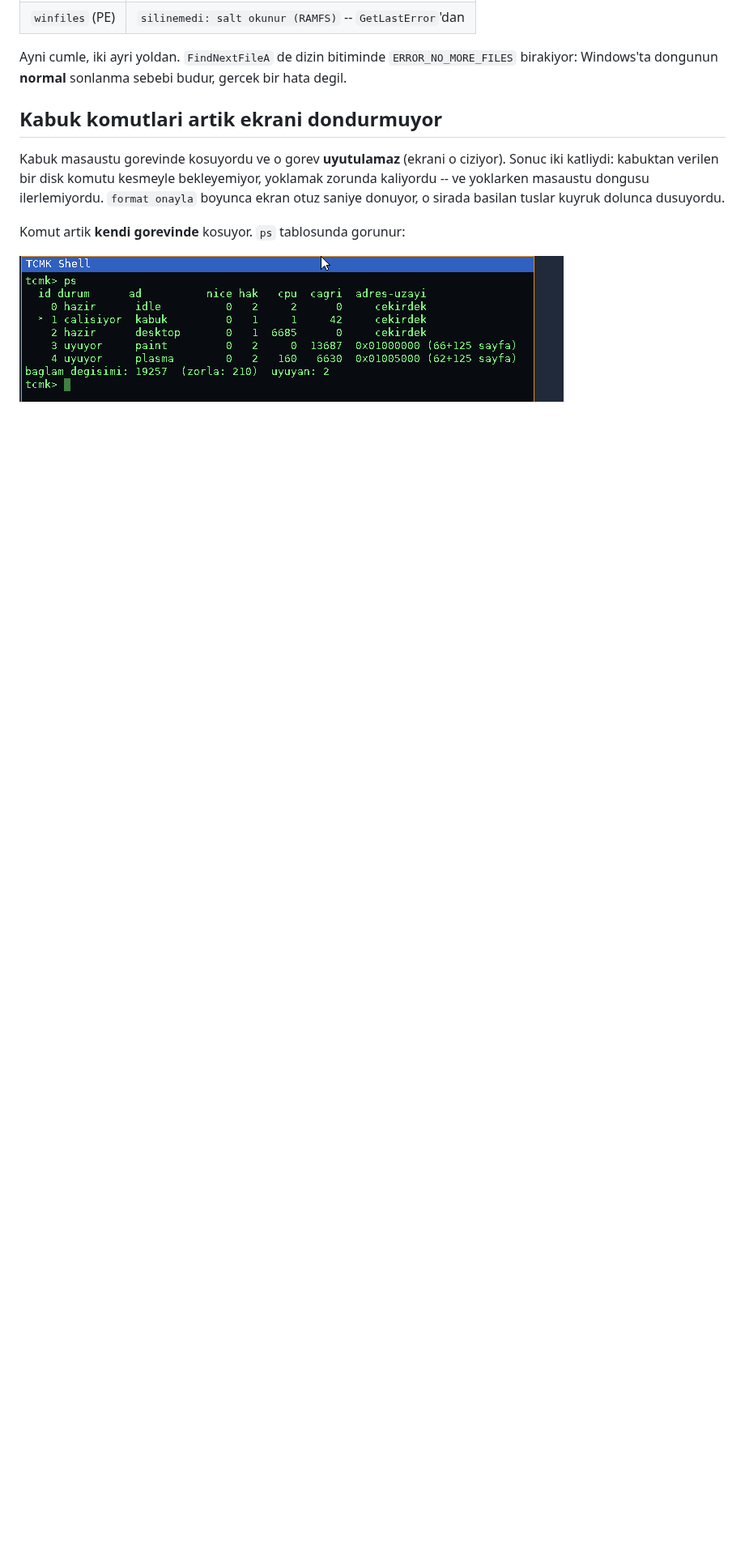
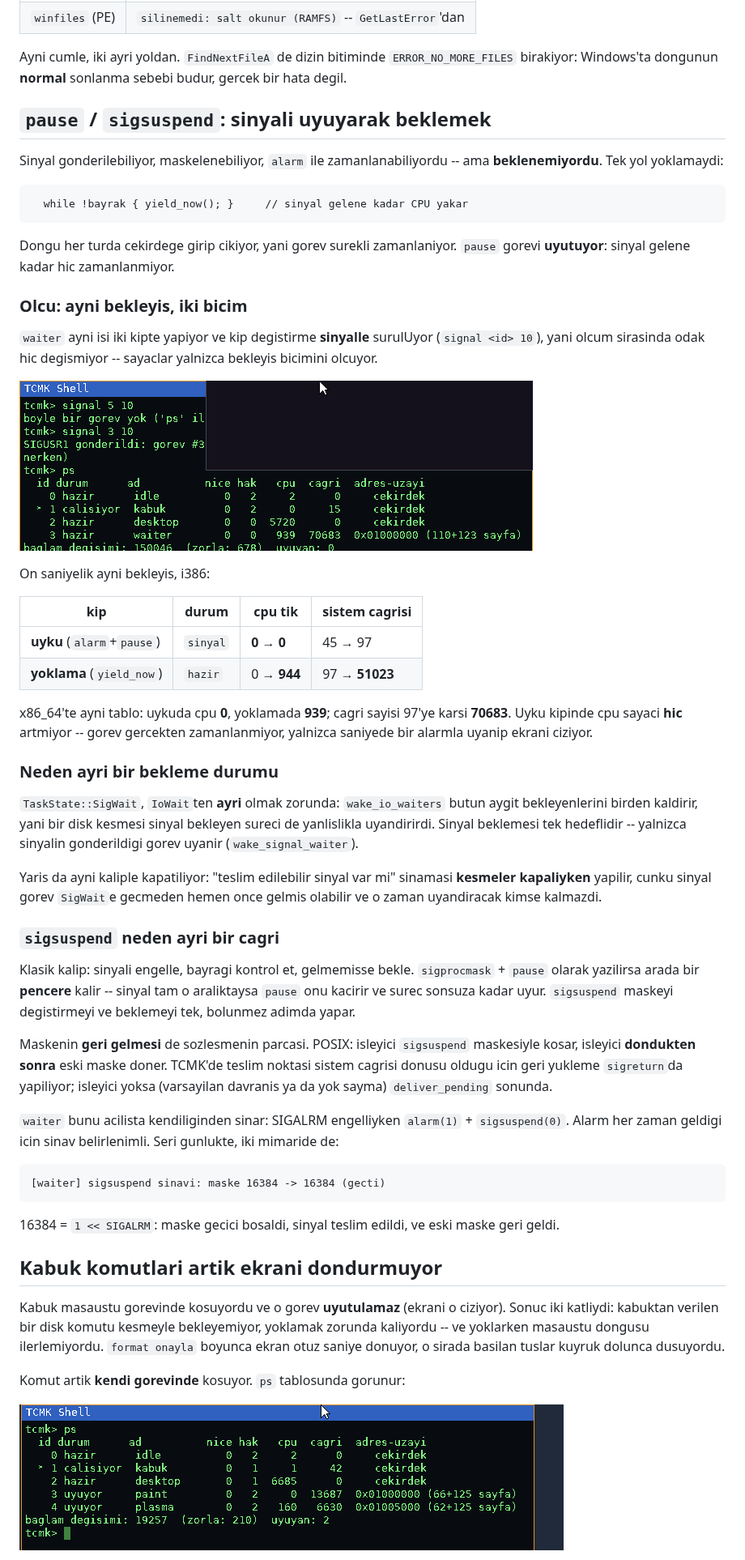
Before and after one commit to ayberkcn8181/the-cursed-moon-kernel, a Markdown page: README.md, the part around one of its changes. Shown at 81% size. Rendered like a GitHub page; pictures changed too: docs/screenshot-pause.png (added); blank space fills up the shorter version.

````diff
--- a/README.md
+++ b/README.md
@@ -1683,6 +1684,76 @@ de dogru sebebi soyluyor:
 Ayni cumle, iki ayri yoldan. `FindNextFileA` de dizin bitiminde
 `ERROR_NO_MORE_FILES` birakiyor: Windows'ta dongunun **normal**
 sonlanma sebebi budur, gercek bir hata degil.
+
+## `pause` / `sigsuspend`: sinyali **uyuyarak** beklemek
+
+Sinyal gonderilebiliyor, maskelenebiliyor, `alarm` ile zamanlanabiliyordu
+-- ama **beklenemiyordu**. Tek yol yoklamaydi:
+
+```text
+  while !bayrak { yield_now(); }     // sinyal gelene kadar CPU yakar
+```
+
+Dongu her turda cekirdege girip cikiyor, yani gorev surekli zamanlaniyor.
+`pause` gorevi **uyutuyor**: sinyal gelene kadar hic zamanlanmiyor.
+
+### Olcu: ayni bekleyis, iki bicim
+
+`waiter` ayni isi iki kipte yapiyor ve kip degistirme **sinyalle**
+surulUyor (`signal <id> 10`), yani olcum sirasinda odak hic degismiyor
+-- sayaclar yalnizca bekleyis bicimini olcuyor.
+
+![pause](docs/screenshot-pause.png)
+
+On saniyelik ayni bekleyis, i386:
+
+| kip | durum | cpu tik | sistem cagrisi |
+|---|---|---|---|
+| **uyku** (`alarm`+`pause`) | `sinyal` | **0 → 0** | 45 → 97 |
+| **yoklama** (`yield_now`) | `hazir` | 0 → **944** | 97 → **51023** |
+
+x86_64'te ayni tablo: uykuda cpu **0**, yoklamada **939**; cagri sayisi
+97'ye karsi **70683**. Uyku kipinde cpu sayaci **hic** artmiyor --
+gorev gercekten zamanlanmiyor, yalnizca saniyede bir alarmla uyanip
+ekrani ciziyor.
+
+### Neden ayri bir bekleme durumu
+
+`TaskState::SigWait`, `IoWait`ten **ayri** olmak zorunda:
+`wake_io_waiters` butun aygit bekleyenlerini birden kaldirir, yani bir
+disk kesmesi sinyal bekleyen sureci de yanlislikla uyandirirdi. Sinyal
+beklemesi tek hedeflidir -- yalnizca sinyalin gonderildigi gorev uyanir
+(`wake_signal_waiter`).
+
+Yaris da ayni kaliple kapatiliyor: "teslim edilebilir sinyal var mi"
+sinamasi **kesmeler kapaliyken** yapilir, cunku sinyal gorev `SigWait`e
+gecmeden hemen once gelmis olabilir ve o zaman uyandiracak kimse
+kalmazdi.
+
+### `sigsuspend` neden ayri bir cagri
+
+Klasik kalip: sinyali engelle, bayragi kontrol et, gelmemisse bekle.
+`sigprocmask` + `pause` olarak yazilirsa arada bir **pencere** kalir --
+sinyal tam o araliktaysa `pause` onu kacirir ve surec sonsuza kadar
+uyur. `sigsuspend` maskeyi degistirmeyi ve beklemeyi tek, bolunmez
+adimda yapar.
+
+Maskenin **geri gelmesi** de sozlesmenin parcasi. POSIX: isleyici
+`sigsuspend` maskesiyle kosar, isleyici **dondukten sonra** eski maske
+doner. TCMK'de teslim noktasi sistem cagrisi donusu oldugu icin geri
+yukleme `sigreturn`da yapiliyor; isleyici yoksa (varsayilan davranis ya
+da yok sayma) `deliver_pending` sonunda.
+
+`waiter` bunu acilista kendiliginden sinar: SIGALRM engelliyken
+`alarm(1)` + `sigsuspend(0)`. Alarm her zaman geldigi icin sinav
+belirlenimli. Seri gunlukte, iki mimaride de:
+
+```text
+[waiter] sigsuspend sinavi: maske 16384 -> 16384 (gecti)
+```
+
+16384 = `1 << SIGALRM`: maske gecici bosaldi, sinyal teslim edildi, ve
+eski maske geri geldi.
 
 ## Kabuk komutlari artik ekrani dondurmuyor
 
````
Also changed, not shown: other parts of README.md (+2 -1 lines), 14 other files.
